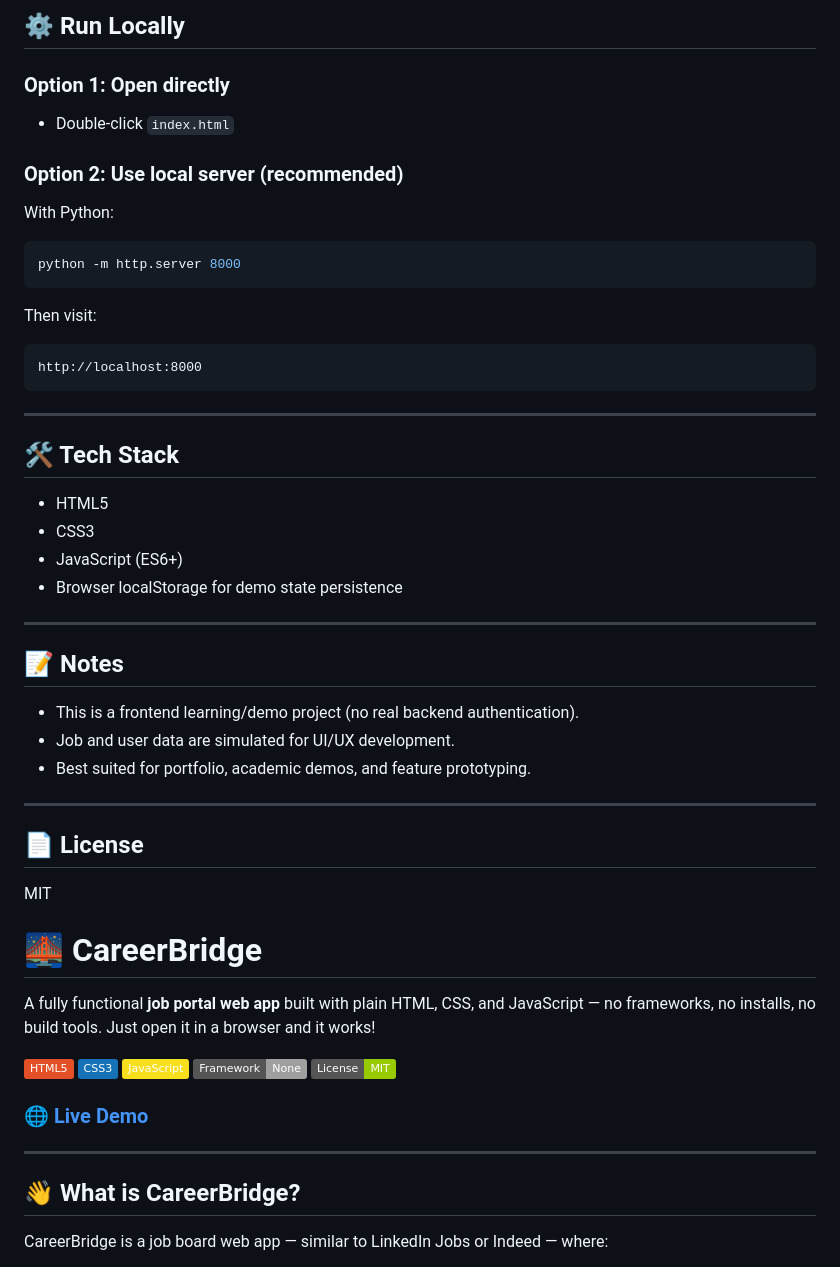
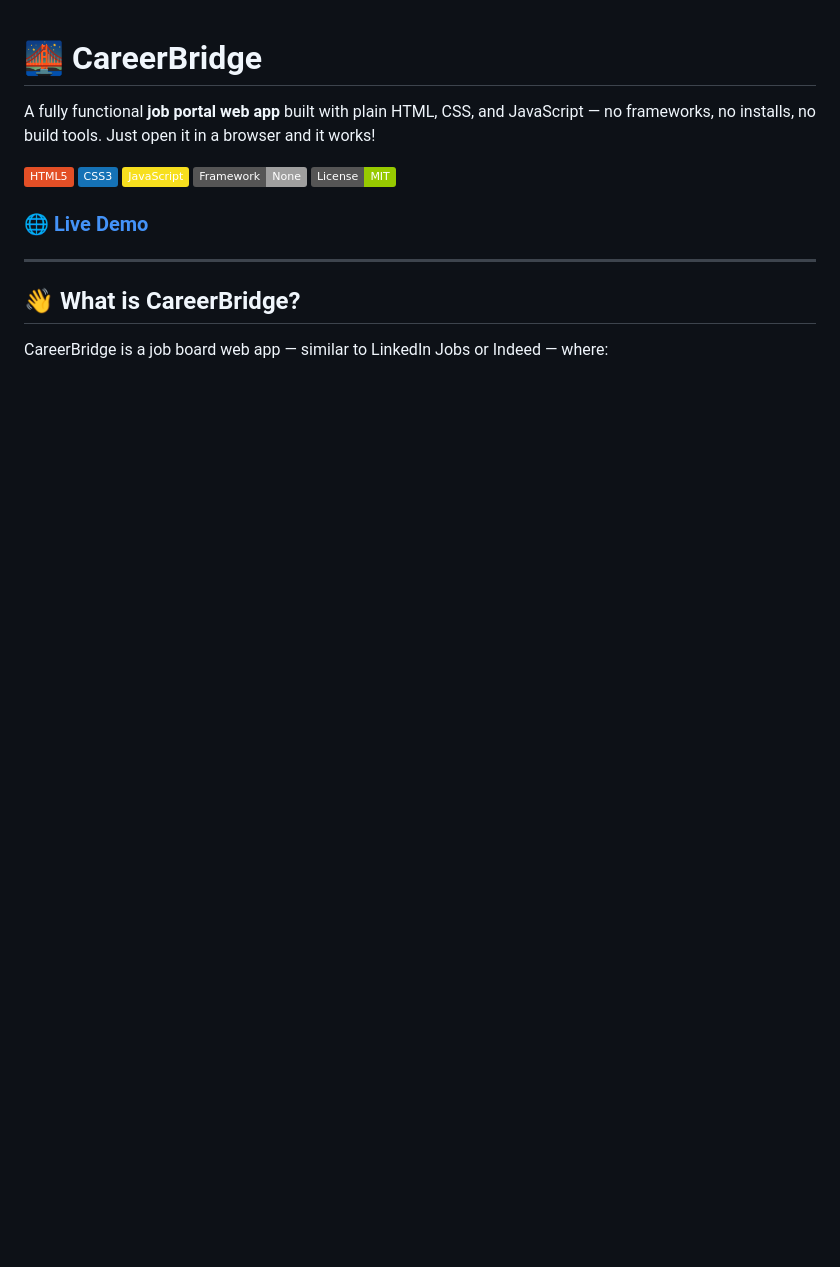
Before and after one commit to reezmahanan/CareerBridge, a Markdown page: README.md, the part around one of its changes. Drawn GitHub-style; badges without logos; blank space fills up the shorter version.

````diff
--- a/README.md
+++ b/README.md
@@ -76,44 +1,3 @@ CareerBridge/
-## ⚙️ Run Locally
-
-### Option 1: Open directly
-- Double-click `index.html`
-
-### Option 2: Use local server (recommended)
-
-With Python:
-
-```bash
-python -m http.server 8000
-```
-
-Then visit:
-
-```text
-http://localhost:8000
-```
-
----
-
-## 🛠️ Tech Stack
-
-- HTML5
-- CSS3
-- JavaScript (ES6+)
-- Browser localStorage for demo state persistence
-
----
-
-## 📝 Notes
-
-- This is a frontend learning/demo project (no real backend authentication).
-- Job and user data are simulated for UI/UX development.
-- Best suited for portfolio, academic demos, and feature prototyping.
-
----
-
-## 📄 License
-
-MIT
 # 🌉 CareerBridge
 
 A fully functional **job portal web app** built with plain HTML, CSS, and JavaScript — no frameworks, no installs, no build tools. Just open it in a browser and it works!
````
Also changed, not shown: other parts of README.md (+0 -75 lines).
